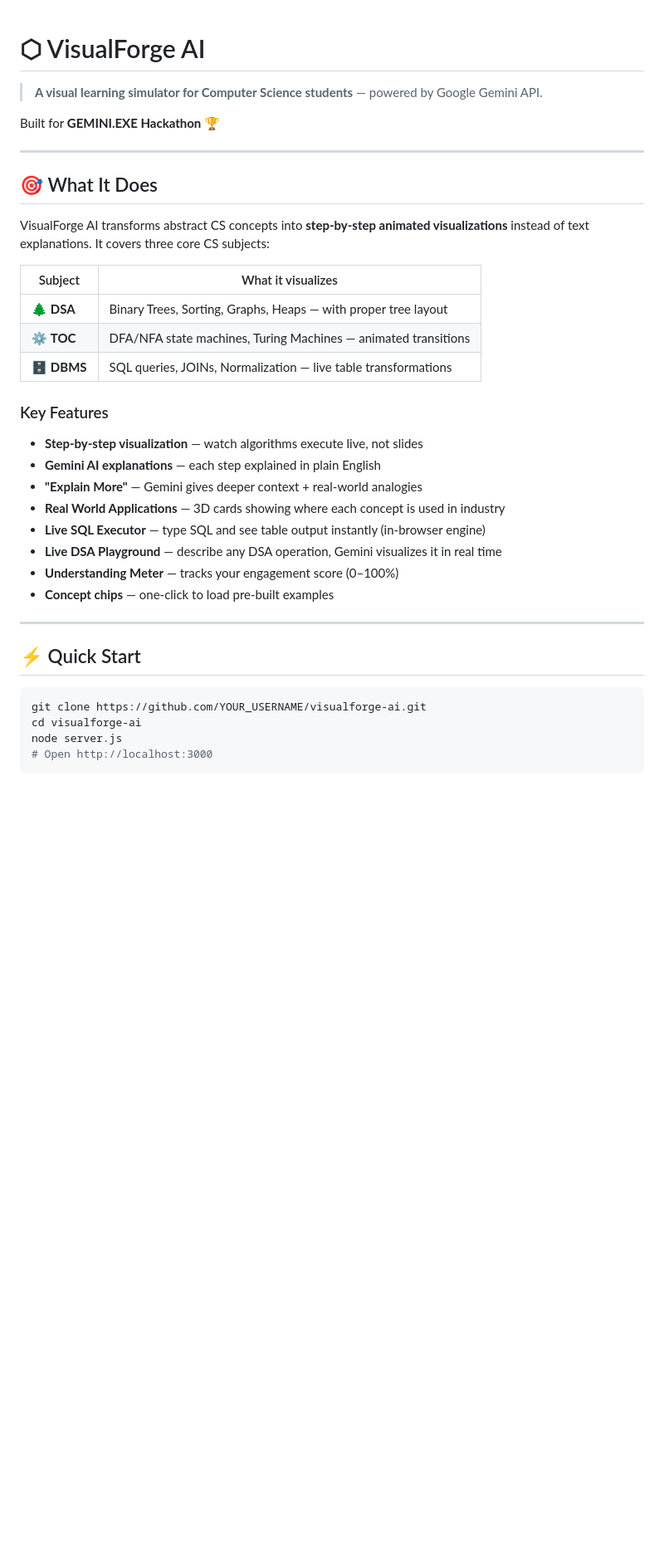
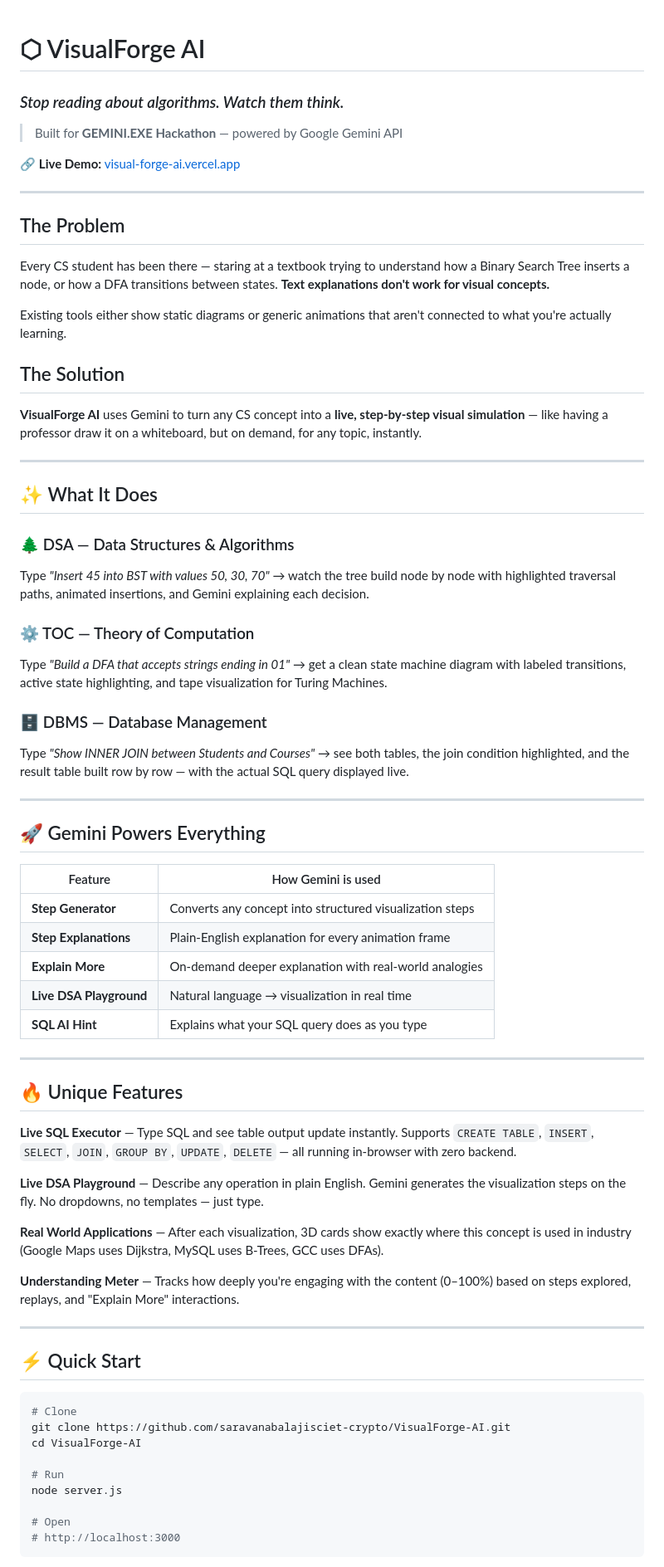
Before and after one commit to saravanabalajisciet-crypto/VisualForge-AI, a Markdown page: README.md, the part around one of its changes. Shown at 83% size. Rendered like a GitHub page; blank space fills up the shorter version.

````diff
--- a/README.md
+++ b/README.md
@@ -1,39 +1,72 @@
 # ⬡ VisualForge AI
+### *Stop reading about algorithms. Watch them think.*
 
-> **A visual learning simulator for Computer Science students** — powered by Google Gemini API.
+> Built for **GEMINI.EXE Hackathon** — powered by Google Gemini API
 
-Built for **GEMINI.EXE Hackathon** 🏆
+🔗 **Live Demo:** [visual-forge-ai.vercel.app](https://visual-forge-ai.vercel.app)
 
 ---
 
-## 🎯 What It Does
+## The Problem
 
-VisualForge AI transforms abstract CS concepts into **step-by-step animated visualizations** instead of text explanations. It covers three core CS subjects:
+Every CS student has been there — staring at a textbook trying to understand how a Binary Search Tree inserts a node, or how a DFA transitions between states. **Text explanations don't work for visual concepts.**
 
-| Subject | What it visualizes |
+Existing tools either show static diagrams or generic animations that aren't connected to what you're actually learning.
+
+## The Solution
+
+**VisualForge AI** uses Gemini to turn any CS concept into a **live, step-by-step visual simulation** — like having a professor draw it on a whiteboard, but on demand, for any topic, instantly.
+
+---
+
+## ✨ What It Does
+
+### 🌲 DSA — Data Structures & Algorithms
+Type *"Insert 45 into BST with values 50, 30, 70"* → watch the tree build node by node with highlighted traversal paths, animated insertions, and Gemini explaining each decision.
+
+### ⚙️ TOC — Theory of Computation
+Type *"Build a DFA that accepts strings ending in 01"* → get a clean state machine diagram with labeled transitions, active state highlighting, and tape visualization for Turing Machines.
+
+### 🗄️ DBMS — Database Management
+Type *"Show INNER JOIN between Students and Courses"* → see both tables, the join condition highlighted, and the result table built row by row — with the actual SQL query displayed live.
+
+---
+
+## 🚀 Gemini Powers Everything
+
+| Feature | How Gemini is used |
 |---|---|
-| 🌲 **DSA** | Binary Trees, Sorting, Graphs, Heaps — with proper tree layout |
-| ⚙️ **TOC** | DFA/NFA state machines, Turing Machines — animated transitions |
-| 🗄️ **DBMS** | SQL queries, JOINs, Normalization — live table transformations |
+| **Step Generator** | Converts any concept into structured visualization steps |
+| **Step Explanations** | Plain-English explanation for every animation frame |
+| **Explain More** | On-demand deeper explanation with real-world analogies |
+| **Live DSA Playground** | Natural language → visualization in real time |
+| **SQL AI Hint** | Explains what your SQL query does as you type |
 
-### Key Features
-- **Step-by-step visualization** — watch algorithms execute live, not slides
-- **Gemini AI explanations** — each step explained in plain English
-- **"Explain More"** — Gemini gives deeper context + real-world analogies
-- **Real World Applications** — 3D cards showing where each concept is used in industry
-- **Live SQL Executor** — type SQL and see table output instantly (in-browser engine)
-- **Live DSA Playground** — describe any DSA operation, Gemini visualizes it in real time
-- **Understanding Meter** — tracks your engagement score (0–100%)
-- **Concept chips** — one-click to load pre-built examples
+---
+
+## 🔥 Unique Features
+
+**Live SQL Executor** — Type SQL and see table output update instantly. Supports `CREATE TABLE`, `INSERT`, `SELECT`, `JOIN`, `GROUP BY`, `UPDATE`, `DELETE` — all running in-browser with zero backend.
+
+**Live DSA Playground** — Describe any operation in plain English. Gemini generates the visualization steps on the fly. No dropdowns, no templates — just type.
+
+**Real World Applications** — After each visualization, 3D cards show exactly where this concept is used in industry (Google Maps uses Dijkstra, MySQL uses B-Trees, GCC uses DFAs).
+
+**Understanding Meter** — Tracks how deeply you're engaging with the content (0–100%) based on steps explored, replays, and "Explain More" interactions.
 
 ---
 
 ## ⚡ Quick Start
 
 ```bash
-git clone https://github.com/YOUR_USERNAME/visualforge-ai.git
-cd visualforge-ai
+# Clone
+git clone https://github.com/saravanabalajisciet-crypto/VisualForge-AI.git
+cd VisualForge-AI
+
+# Run
 node server.js
-# Open http://localhost:3000
+
+# Open
+# http://localhost:3000
 ```
 
````
Also changed, not shown: other parts of README.md (+25 -53 lines).
